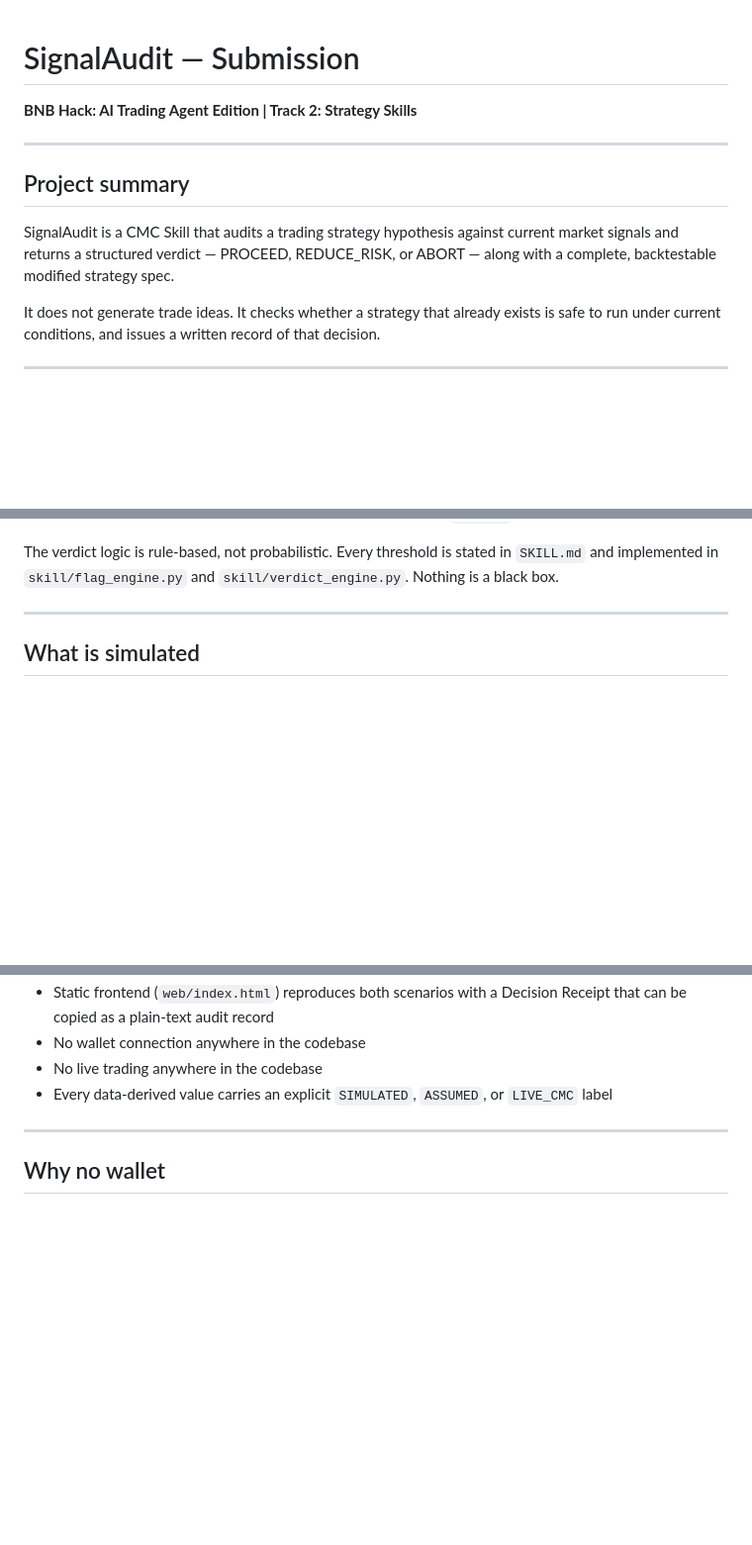
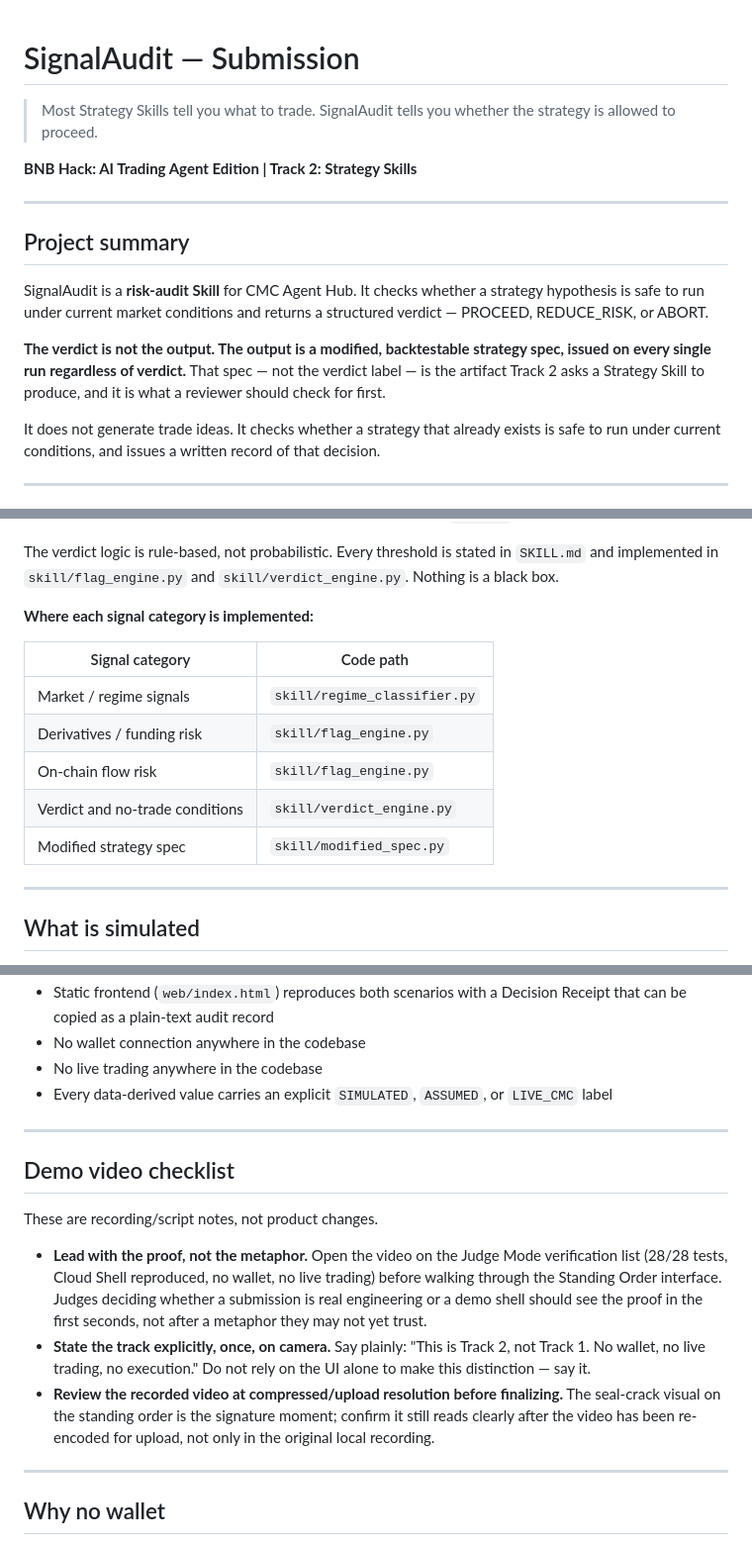
Before and after one commit to Faadil1/signal-audit, a Markdown page: SUBMISSION.md, 3 parts joined by grey strips. Shown at 99% size. GitHub-like rendering; blank space fills up the shorter version.

```diff
--- a/SUBMISSION.md
+++ b/SUBMISSION.md
@@ -1,4 +1,6 @@
 # SignalAudit — Submission
+
+> Most Strategy Skills tell you what to trade. SignalAudit tells you whether the strategy is allowed to proceed.
 
 **BNB Hack: AI Trading Agent Edition | Track 2: Strategy Skills**
 
@@ -6,9 +8,14 @@
 
 ## Project summary
 
-SignalAudit is a CMC Skill that audits a trading strategy hypothesis against
-current market signals and returns a structured verdict — PROCEED, REDUCE_RISK,
-or ABORT — along with a complete, backtestable modified strategy spec.
+SignalAudit is a **risk-audit Skill** for CMC Agent Hub. It checks whether
+a strategy hypothesis is safe to run under current market conditions and
+returns a structured verdict — PROCEED, REDUCE_RISK, or ABORT.
+
+**The verdict is not the output. The output is a modified, backtestable
+strategy spec, issued on every single run regardless of verdict.** That
+spec — not the verdict label — is the artifact Track 2 asks a Strategy
+Skill to produce, and it is what a reviewer should check for first.
 
 It does not generate trade ideas. It checks whether a strategy that already
 exists is safe to run under current conditions, and issues a written record
@@ -49,6 +56,16 @@ granted by default.
 The verdict logic is rule-based, not probabilistic. Every threshold is
 stated in `SKILL.md` and implemented in `skill/flag_engine.py` and
 `skill/verdict_engine.py`. Nothing is a black box.
+
+**Where each signal category is implemented:**
+
+| Signal category | Code path |
+|---|---|
+| Market / regime signals | `skill/regime_classifier.py` |
+| Derivatives / funding risk | `skill/flag_engine.py` |
+| On-chain flow risk | `skill/flag_engine.py` |
+| Verdict and no-trade conditions | `skill/verdict_engine.py` |
+| Modified strategy spec | `skill/modified_spec.py` |
 
 ---
 
@@ -125,6 +142,26 @@ open web/index.html
 
 ---
 
+## Demo video checklist
+
+These are recording/script notes, not product changes.
+
+- **Lead with the proof, not the metaphor.** Open the video on the Judge
+  Mode verification list (28/28 tests, Cloud Shell reproduced, no wallet,
+  no live trading) before walking through the Standing Order interface.
+  Judges deciding whether a submission is real engineering or a demo
+  shell should see the proof in the first seconds, not after a metaphor
+  they may not yet trust.
+- **State the track explicitly, once, on camera.** Say plainly: "This is
+  Track 2, not Track 1. No wallet, no live trading, no execution." Do not
+  rely on the UI alone to make this distinction — say it.
+- **Review the recorded video at compressed/upload resolution before
+  finalizing.** The seal-crack visual on the standing order is the
+  signature moment; confirm it still reads clearly after the video has
+  been re-encoded for upload, not only in the original local recording.
+
+---
+
 ## Why no wallet
 
 A wallet implies execution authority. SignalAudit's entire thesis is that
```
Also changed, not shown: README.md (added, +252 -0 lines).
